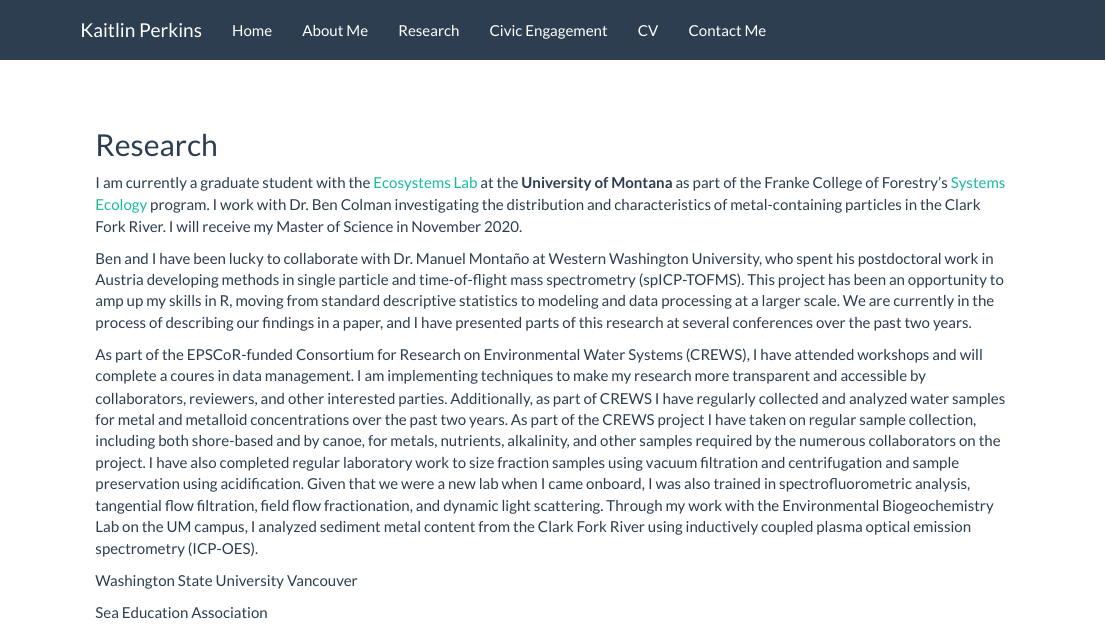
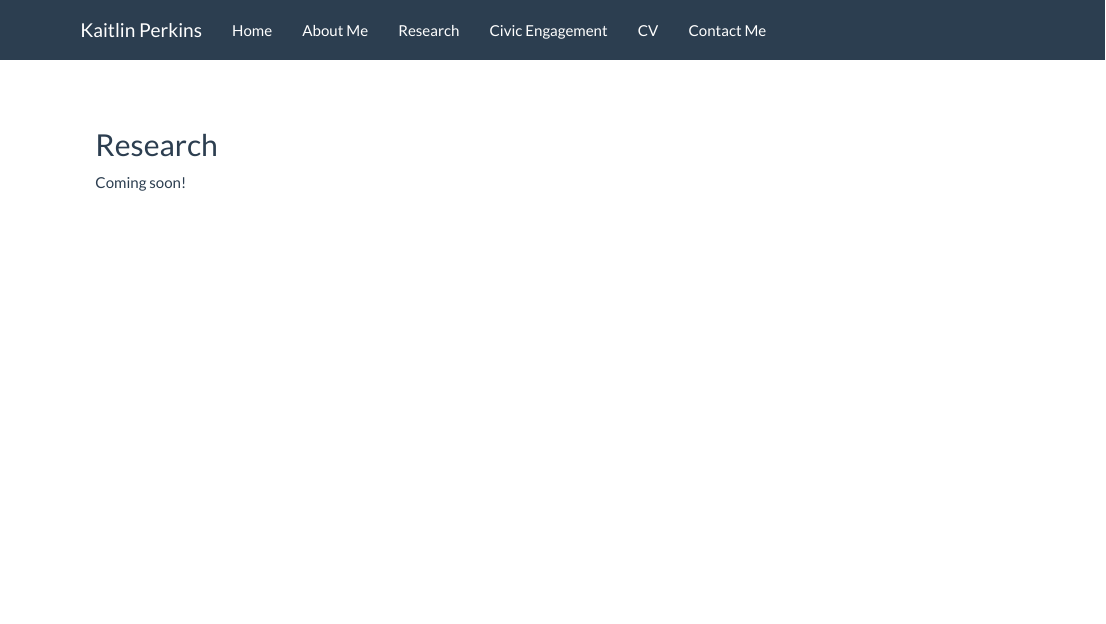
Before and after one commit to kaitlinperkins/site, an R Markdown document (research.rmd): the page in a window 1100 px wide, from its top. Rendered offline with R 4.5, knitr and Pandoc, with nearby package versions.

Commit message:
Coming soon

```diff
--- a/research.rmd
+++ b/research.rmd
@@ -3,13 +3,4 @@
 
 ## Research
 
-
-I am currently a graduate student with the [Ecosystems Lab](https://www.cfc.umt.edu/research/ecosystems/) at the **University of Montana** as part of the Franke College of Forestry's [Systems Ecology](https://www.cfc.umt.edu/grad/systems-ecology/) program. I work with Dr. Ben Colman investigating the distribution and characteristics of metal-containing particles in the Clark Fork River. I will receive my Master of Science in November 2020.
-
-Ben and I have been lucky to collaborate with Dr. Manuel Montaño at Western Washington University, who spent his postdoctoral work in Austria developing methods in single particle and time-of-flight mass spectrometry (spICP-TOFMS). This project has been an opportunity to amp up my skills in R, moving from standard descriptive statistics to modeling and data processing at a larger scale. We are currently in the process of describing our findings in a paper, and I have presented parts of this research at several conferences over the past two years.
-
-As part of the EPSCoR-funded Consortium for Research on Environmental Water Systems (CREWS), I have attended workshops and will complete a coures in data management. I am implementing techniques to make my research more transparent and accessible by collaborators, reviewers, and other interested parties. Additionally, as part of CREWS I have regularly collected and analyzed water samples for metal and metalloid concentrations over the past two years. As part of the CREWS project I have taken on regular sample collection, including both shore-based and by canoe, for metals, nutrients, alkalinity, and other samples required by the numerous collaborators on the project. I have also completed regular laboratory work to size fraction samples using vacuum filtration and centrifugation and sample preservation using acidification. Given that we were a new lab when I came onboard, I was also trained in spectrofluorometric analysis, tangential flow filtration, field flow fractionation, and dynamic light scattering. Through my work with the Environmental Biogeochemistry Lab on the UM campus, I analyzed sediment metal content from the Clark Fork River using inductively coupled plasma optical emission spectrometry (ICP-OES).
-
-Washington State University Vancouver
-
-Sea Education Association
+Coming soon!
```
Also changed, not shown: research.html.
